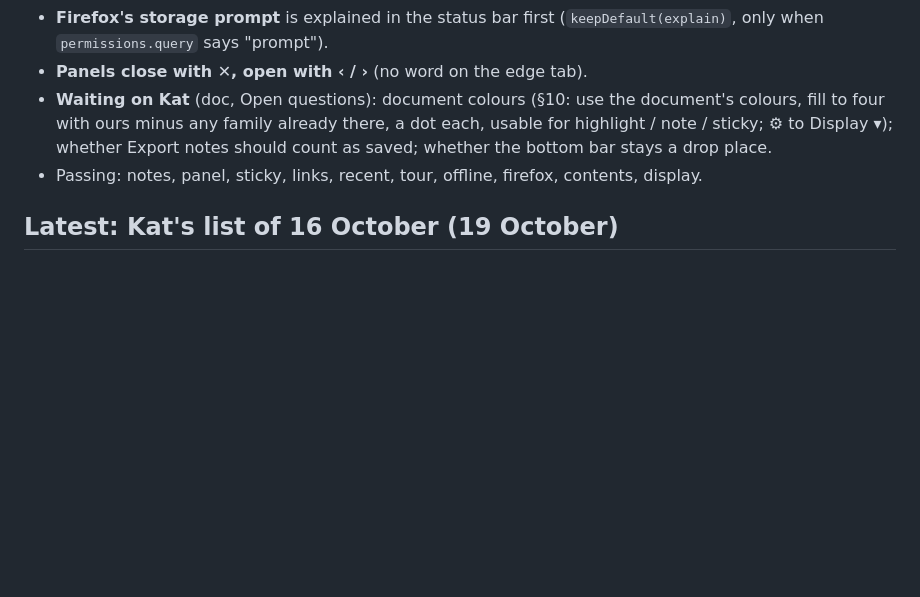
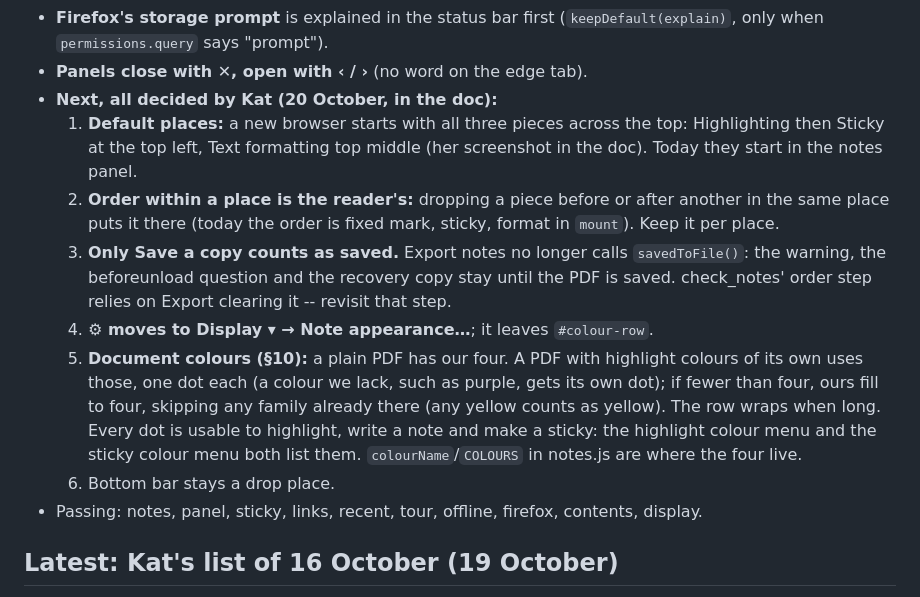
Before and after one commit to kathollander/mimick, a Markdown page: docs/HANDOFF.md, the part around the change. GitHub-like rendering; blank space fills up the shorter version.

Commit message:
Handoff: Kat's answers on colours, defaults and saving
Co-Authored-By: Claude Opus 5.5 <noreply@anthropic.com>

```diff
--- a/docs/HANDOFF.md
+++ b/docs/HANDOFF.md
@@ -71,11 +71,26 @@ not pushed either.
 - **Firefox's storage prompt** is explained in the status bar first
   (`keepDefault(explain)`, only when `permissions.query` says "prompt").
 - **Panels close with ✕, open with ‹ / ›** (no word on the edge tab).
-- **Waiting on Kat** (doc, Open questions): document colours (§10: use the
-  document's colours, fill to four with ours minus any family already there,
-  a dot each, usable for highlight / note / sticky; ⚙ to Display ▾);
-  whether Export notes should count as saved; whether the bottom bar stays a
-  drop place.
+- **Next, all decided by Kat (20 October, in the doc):**
+  1. **Default places:** a new browser starts with all three pieces across the
+     top: Highlighting then Sticky at the top left, Text formatting top middle
+     (her screenshot in the doc). Today they start in the notes panel.
+  2. **Order within a place is the reader's:** dropping a piece before or
+     after another in the same place puts it there (today the order is fixed
+     mark, sticky, format in `mount`). Keep it per place.
+  3. **Only Save a copy counts as saved.** Export notes no longer calls
+     `savedToFile()`: the warning, the beforeunload question and the recovery
+     copy stay until the PDF is saved. check_notes' order step relies on
+     Export clearing it -- revisit that step.
+  4. **⚙ moves to Display ▾ → Note appearance…**; it leaves `#colour-row`.
+  5. **Document colours (§10):** a plain PDF has our four. A PDF with
+     highlight colours of its own uses those, one dot each (a colour we lack,
+     such as purple, gets its own dot); if fewer than four, ours fill to four,
+     skipping any family already there (any yellow counts as yellow). The row
+     wraps when long. Every dot is usable to highlight, write a note and make
+     a sticky: the highlight colour menu and the sticky colour menu both list
+     them. `colourName`/`COLOURS` in notes.js are where the four live.
+  6. Bottom bar stays a drop place.
 - Passing: notes, panel, sticky, links, recent, tour, offline, firefox,
   contents, display.
 
```
